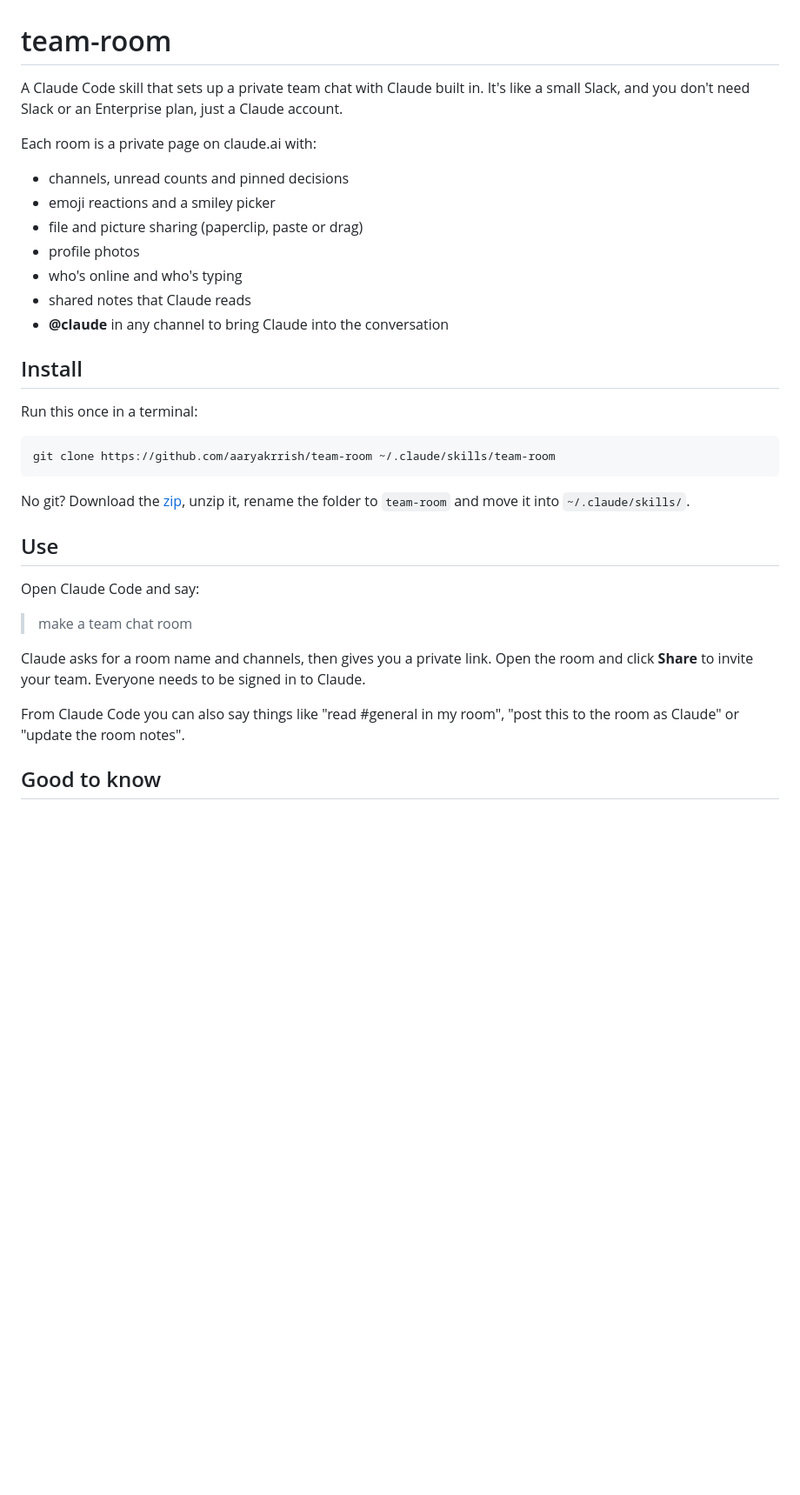
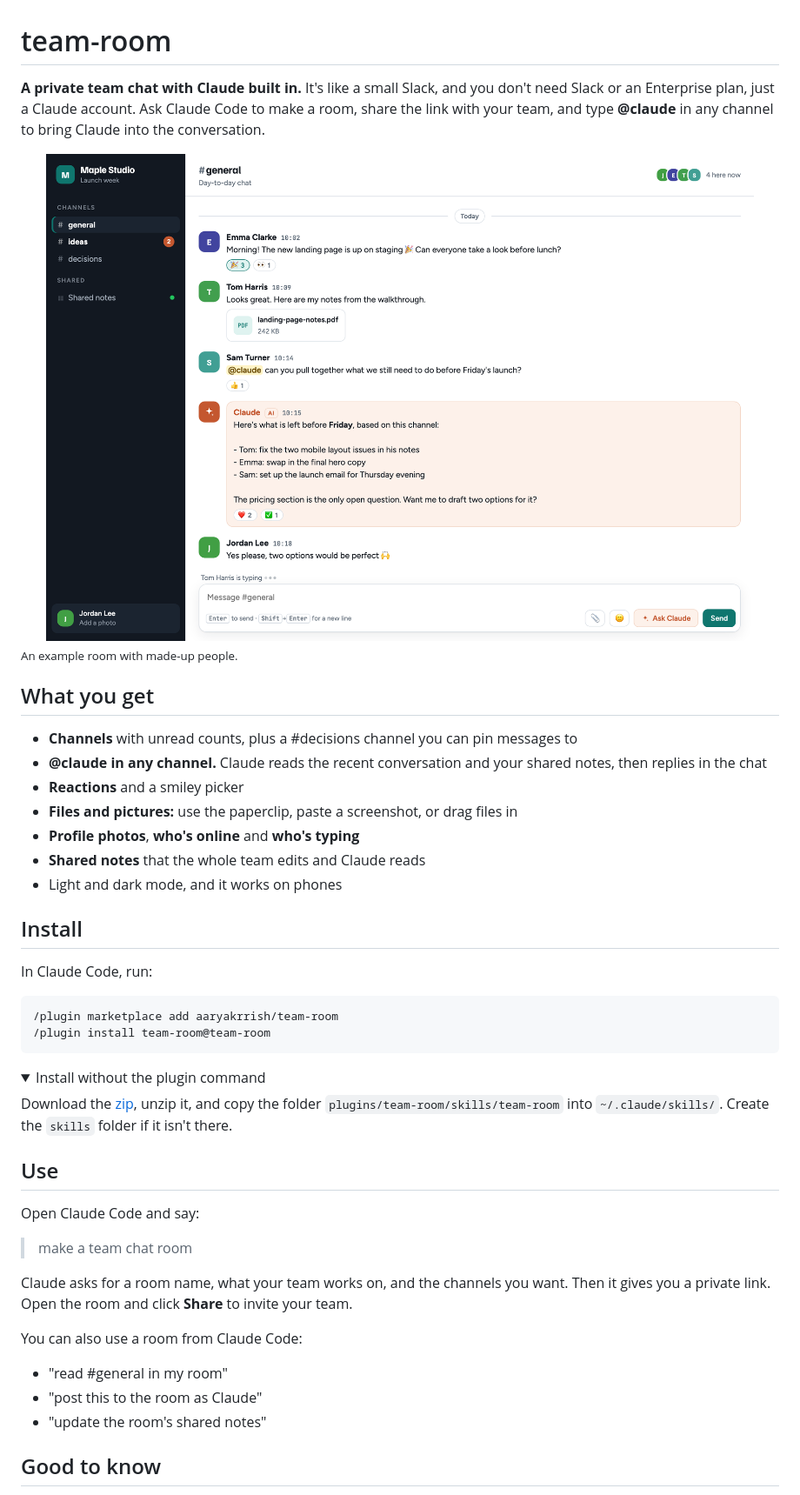
Before and after one commit to aaryakrrish/team-room, a Markdown page: README.md, the part around one of its changes. Shown at 87% size. GitHub-like rendering; pictures changed too: docs/team-room-light.png (added); folded sections open; blank space fills up the shorter version.

Commit message:
Install as a Claude Code plugin, add screenshots, license and a fuller README
Co-Authored-By: Claude Opus 5.5 <noreply@anthropic.com>

````diff
--- a/README.md
+++ b/README.md
@@ -1,26 +1,39 @@
 # team-room
 
-A Claude Code skill that sets up a private team chat with Claude built in. It's like a small Slack, and you don't need Slack or an Enterprise plan, just a Claude account.
+**A private team chat with Claude built in.** It's like a small Slack, and you don't need Slack or an Enterprise plan, just a Claude account. Ask Claude Code to make a room, share the link with your team, and type **@claude** in any channel to bring Claude into the conversation.
 
-Each room is a private page on claude.ai with:
+<picture>
+  <source media="(prefers-color-scheme: dark)" srcset="docs/team-room-dark.png">
+  <img src="docs/team-room-light.png" alt="A team-room chat: channels on the left, messages with reactions and a PDF attachment, and Claude replying with a to-do list for the team." width="100%">
+</picture>
 
-- channels, unread counts and pinned decisions
-- emoji reactions and a smiley picker
-- file and picture sharing (paperclip, paste or drag)
-- profile photos
-- who's online and who's typing
-- shared notes that Claude reads
-- **@claude** in any channel to bring Claude into the conversation
+<sub>An example room with made-up people.</sub>
+
+## What you get
+
+- **Channels** with unread counts, plus a #decisions channel you can pin messages to
+- **@claude in any channel.** Claude reads the recent conversation and your shared notes, then replies in the chat
+- **Reactions** and a smiley picker
+- **Files and pictures:** use the paperclip, paste a screenshot, or drag files in
+- **Profile photos**, **who's online** and **who's typing**
+- **Shared notes** that the whole team edits and Claude reads
+- Light and dark mode, and it works on phones
 
 ## Install
 
-Run this once in a terminal:
+In Claude Code, run:
 
-```bash
-git clone https://github.com/aaryakrrish/team-room ~/.claude/skills/team-room
+```
+/plugin marketplace add aaryakrrish/team-room
+/plugin install team-room@team-room
 ```
 
-No git? Download the [zip](https://github.com/aaryakrrish/team-room/archive/refs/heads/main.zip), unzip it, rename the folder to `team-room` and move it into `~/.claude/skills/`.
+<details>
+<summary>Install without the plugin command</summary>
+
+Download the [zip](https://github.com/aaryakrrish/team-room/archive/refs/heads/main.zip), unzip it, and copy the folder `plugins/team-room/skills/team-room` into `~/.claude/skills/`. Create the `skills` folder if it isn't there.
+
+</details>
 
 ## Use
 
@@ -28,9 +41,13 @@ Open Claude Code and say:
 
 > make a team chat room
 
-Claude asks for a room name and channels, then gives you a private link. Open the room and click **Share** to invite your team. Everyone needs to be signed in to Claude.
+Claude asks for a room name, what your team works on, and the channels you want. Then it gives you a private link. Open the room and click **Share** to invite your team.
 
-From Claude Code you can also say things like "read #general in my room", "post this to the room as Claude" or "update the room notes".
+You can also use a room from Claude Code:
+
+- "read #general in my room"
+- "post this to the room as Claude"
+- "update the room's shared notes"
 
 ## Good to know
 
````
Also changed, not shown: other parts of README.md (+10 -5 lines), docs/team-room-dark.png (added), 7 other files.
